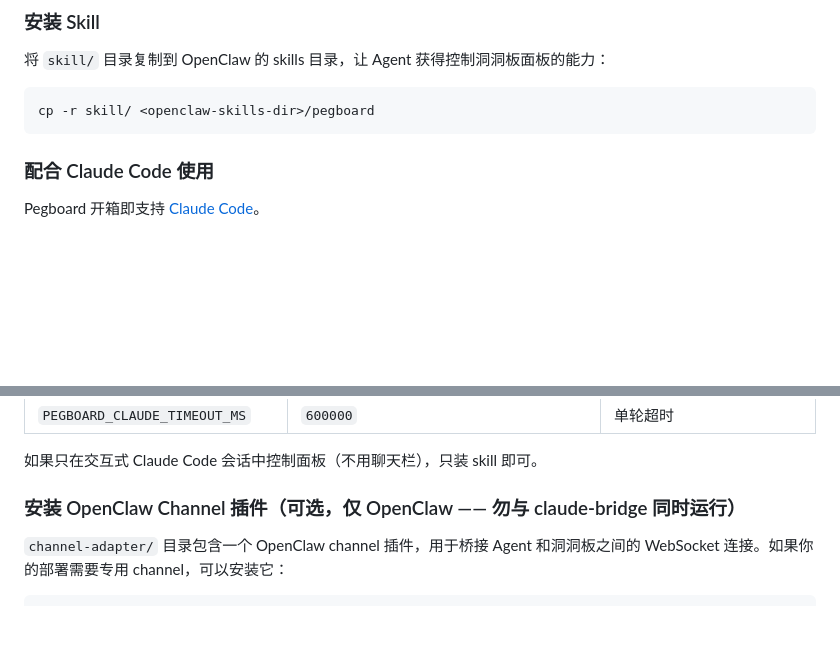
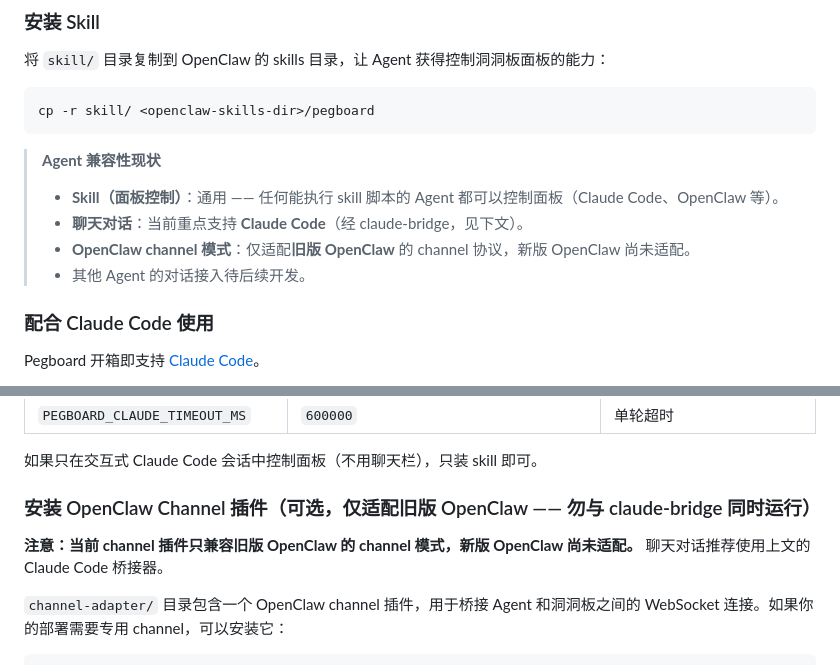
Before and after one commit to CopperG/pegboard, a Markdown page: README_zh.md, 2 parts joined by grey strips. GitHub-like rendering; blank space fills up the shorter version.

````diff
--- a/README_zh.md
+++ b/README_zh.md
@@ -98,6 +98,13 @@ pnpm tauri dev
 cp -r skill/ <openclaw-skills-dir>/pegboard
 ```
 
+> **Agent 兼容性现状**
+>
+> - **Skill（面板控制）**：通用 —— 任何能执行 skill 脚本的 Agent 都可以控制面板（Claude Code、OpenClaw 等）。
+> - **聊天对话**：当前重点支持 **Claude Code**（经 claude-bridge，见下文）。
+> - **OpenClaw channel 模式**：仅适配**旧版 OpenClaw** 的 channel 协议，新版 OpenClaw 尚未适配。
+> - 其他 Agent 的对话接入待后续开发。
+
 ### 配合 Claude Code 使用
 
 Pegboard 开箱即支持 [Claude Code](https://claude.com/claude-code)。
@@ -140,7 +147,9 @@ node claude-bridge/index.mjs
 
 如果只在交互式 Claude Code 会话中控制面板（不用聊天栏），只装 skill 即可。
 
-### 安装 OpenClaw Channel 插件（可选，仅 OpenClaw —— 勿与 claude-bridge 同时运行）
+### 安装 OpenClaw Channel 插件（可选，仅适配旧版 OpenClaw —— 勿与 claude-bridge 同时运行）
+
+**注意：当前 channel 插件只兼容旧版 OpenClaw 的 channel 模式，新版 OpenClaw 尚未适配。** 聊天对话推荐使用上文的 Claude Code 桥接器。
 
 `channel-adapter/` 目录包含一个 OpenClaw channel 插件，用于桥接 Agent 和洞洞板之间的 WebSocket 连接。如果你的部署需要专用 channel，可以安装它：
 
````
Also changed, not shown: README.md (+10 -1 lines).
